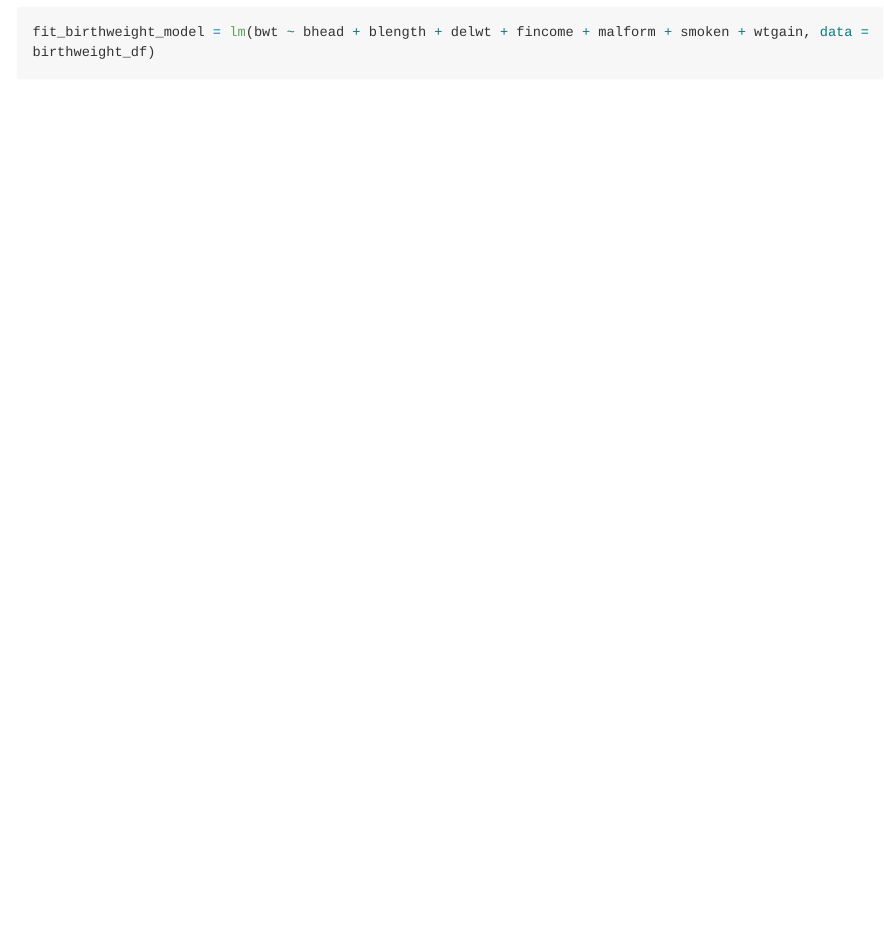
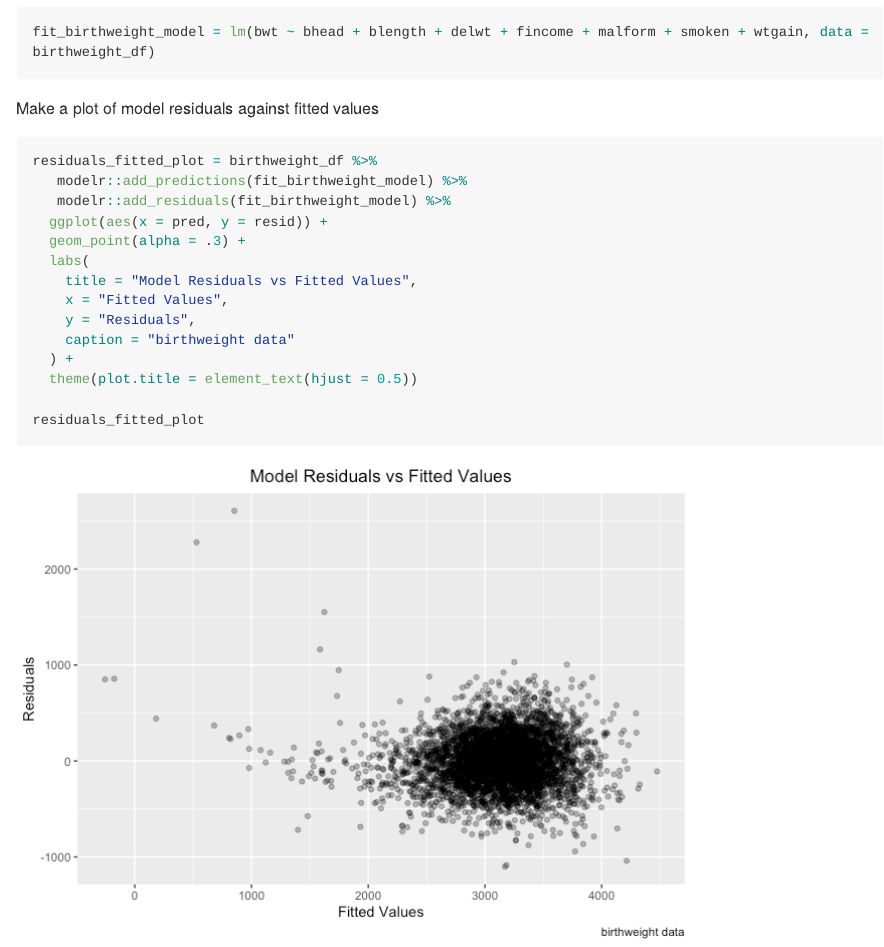
Before and after one commit to ZuoqiaoCui/P8105_hw6_zc2610, an R Markdown document (p8105_hw6_zc2610.Rmd): the page in a window 1100 px wide, from 6190 px down. The pictures show the output file p8105_hw6_zc2610.md that the author committed with the source, drawn offline in the style of GitHub; long lines of code are wrapped.

Commit message:
Make a plot of model residuals against fitted values

````diff
--- a/p8105_hw6_zc2610.Rmd
+++ b/p8105_hw6_zc2610.Rmd
@@ -211,3 +211,22 @@ Propose a regression model for birthweight
 ```{r}
 fit_birthweight_model = lm(bwt ~ bhead + blength + delwt + fincome + malform + smoken + wtgain, data = birthweight_df)
 ```
+
+Make a plot of model residuals against fitted values
+
+```{r}
+residuals_fitted_plot = birthweight_df %>%
+   modelr::add_predictions(fit_birthweight_model) %>%
+   modelr::add_residuals(fit_birthweight_model) %>%
+  ggplot(aes(x = pred, y = resid)) +
+  geom_point(alpha = .3) +
+  labs(
+    title = "Model Residuals vs Fitted Values",
+    x = "Fitted Values",
+    y = "Residuals",
+    caption = "birthweight data"
+  ) +
+  theme(plot.title = element_text(hjust = 0.5))
+
+residuals_fitted_plot
+```
````
Also changed, not shown: p8105_hw6_zc2610.md, p8105_hw6_zc2610_files/figure-gfm/unnamed-chunk-13-1.png (added).
